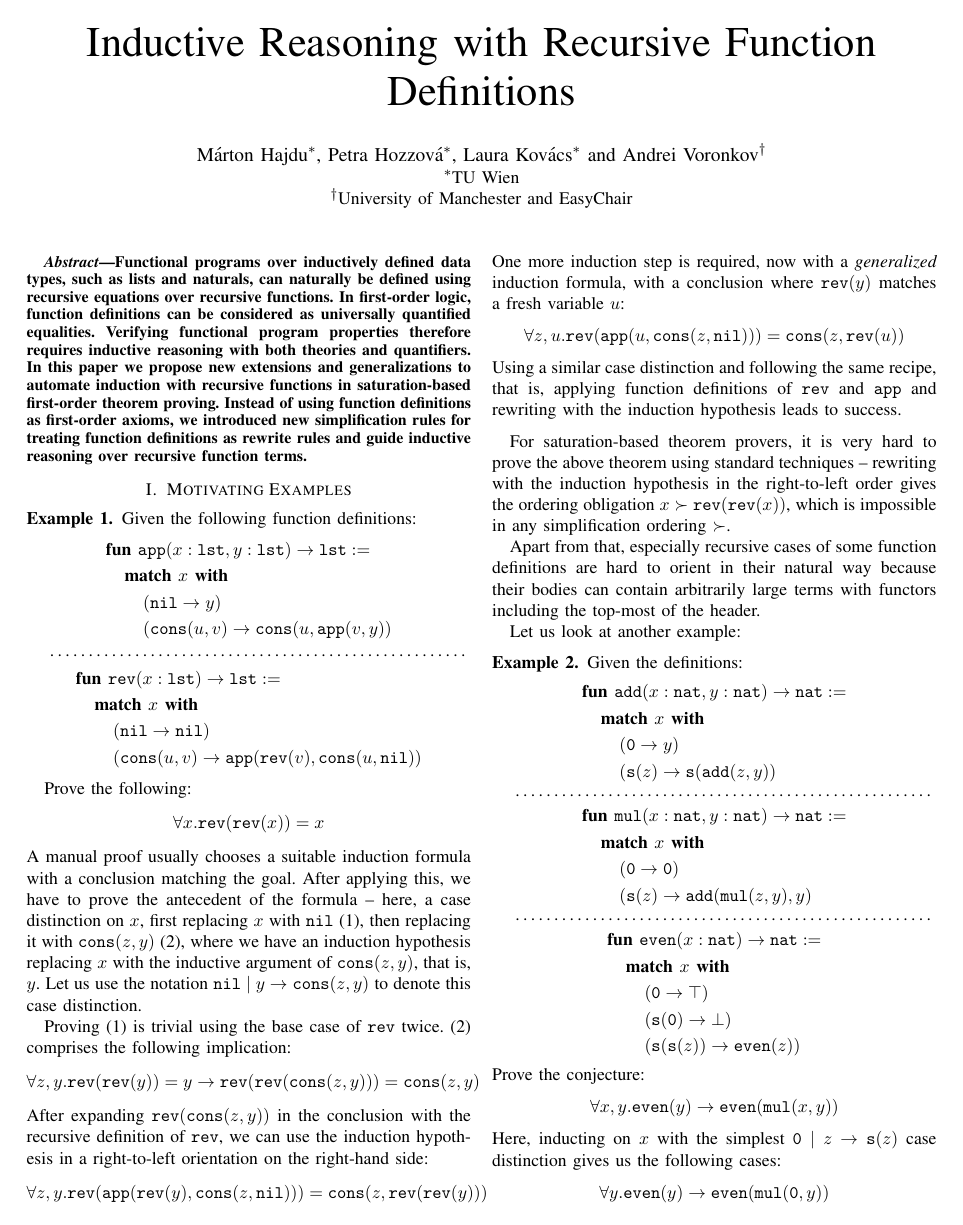
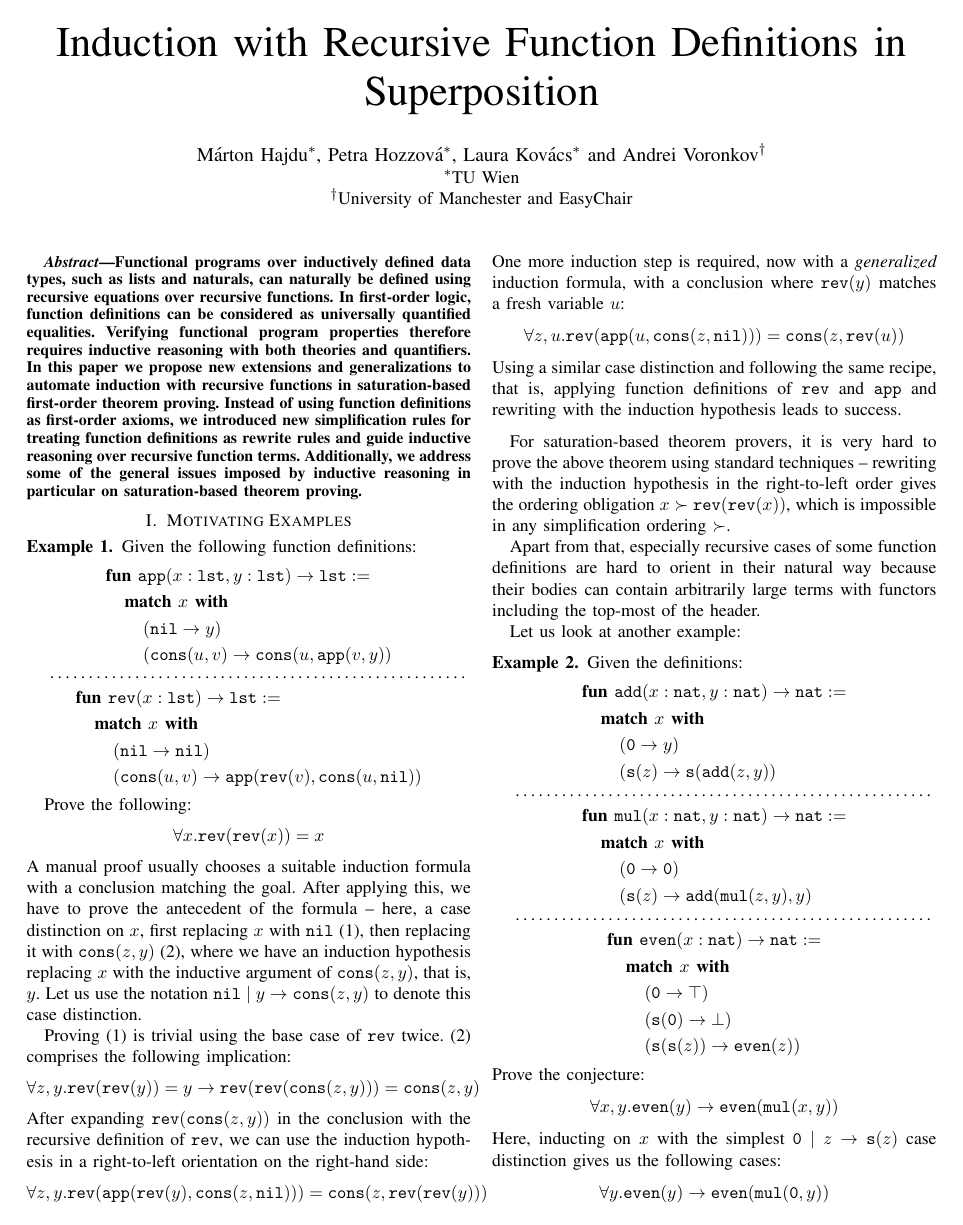
Before and after one commit to mezpusz/mhajdu-papers, a LaTeX paper (fmcad21/paper.tex): page 1 of 5. Compiled offline with pdfLaTeX.

Commit message:
Change title and add one more sentence to abstract

```diff
--- a/fmcad21/paper.tex
+++ b/fmcad21/paper.tex
@@ -18,7 +18,7 @@
 \hyphenation{op-tical net-works semi-conduc-tor}
 
 \begin{document}
-	\title{Inductive Reasoning with Recursive Function Definitions}
+	\title{Induction with Recursive Function Definitions in Superposition}
 
 %	\author{\IEEEauthorblockN{Márton Hajdu}
 %		\IEEEauthorblockA{TU Wien}
@@ -55,7 +55,7 @@ reasoning with both theories and quantifiers.
 In this paper we propose new  extensions and
 generalizations to automate induction with recursive functions in saturation-based first-order theorem proving.
 Instead of using function definitions as first-order axioms, we introduced new simplification rules for
-treating function definitions as rewrite rules and guide inductive reasoning over recursive function terms.
+treating function definitions as rewrite rules and guide inductive reasoning over recursive function terms. Additionally, we address some of the general issues imposed by inductive reasoning in particular on saturation-based theorem proving.
 	\end{abstract}
 
 	% no keywords
```
